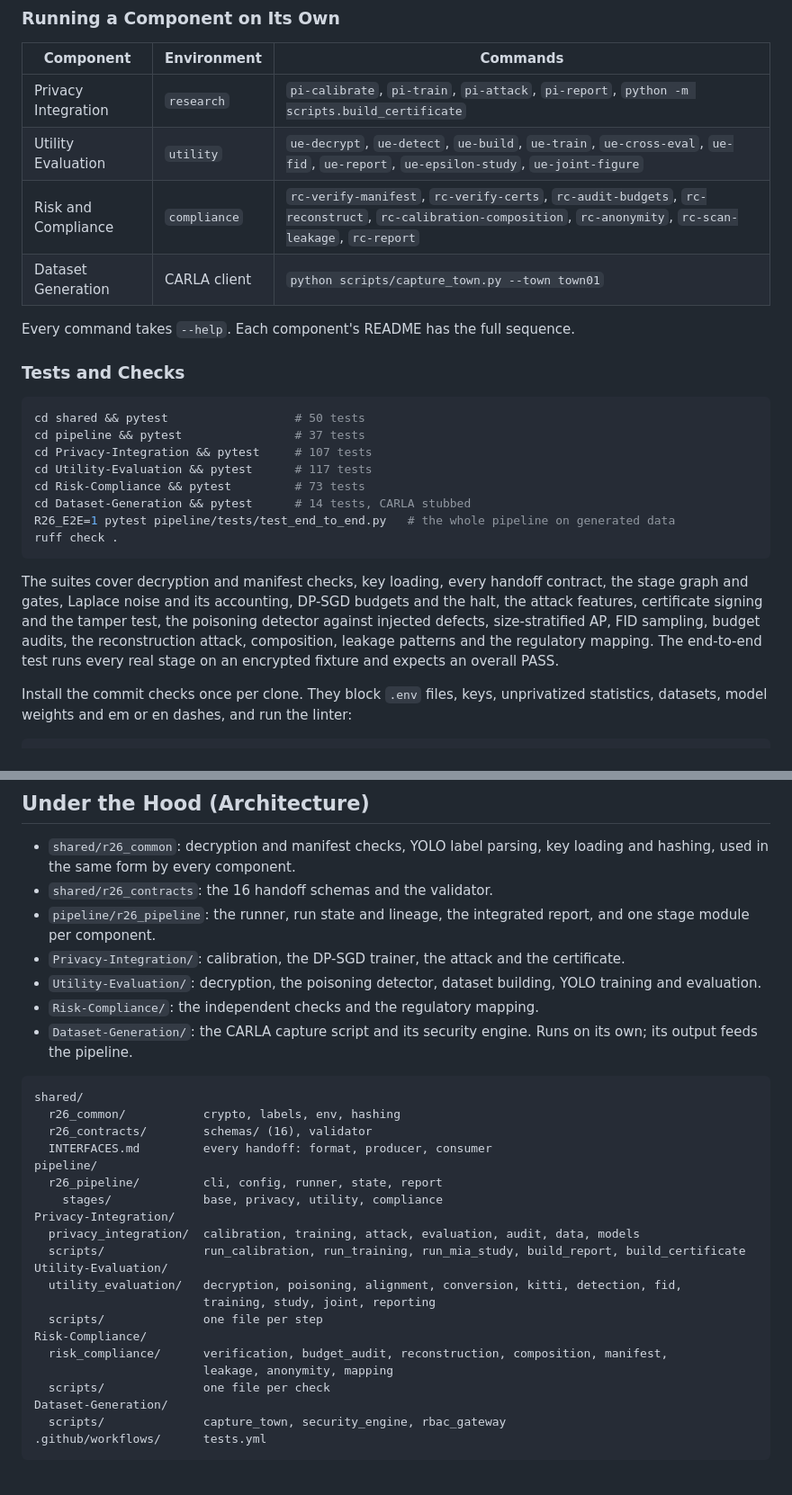
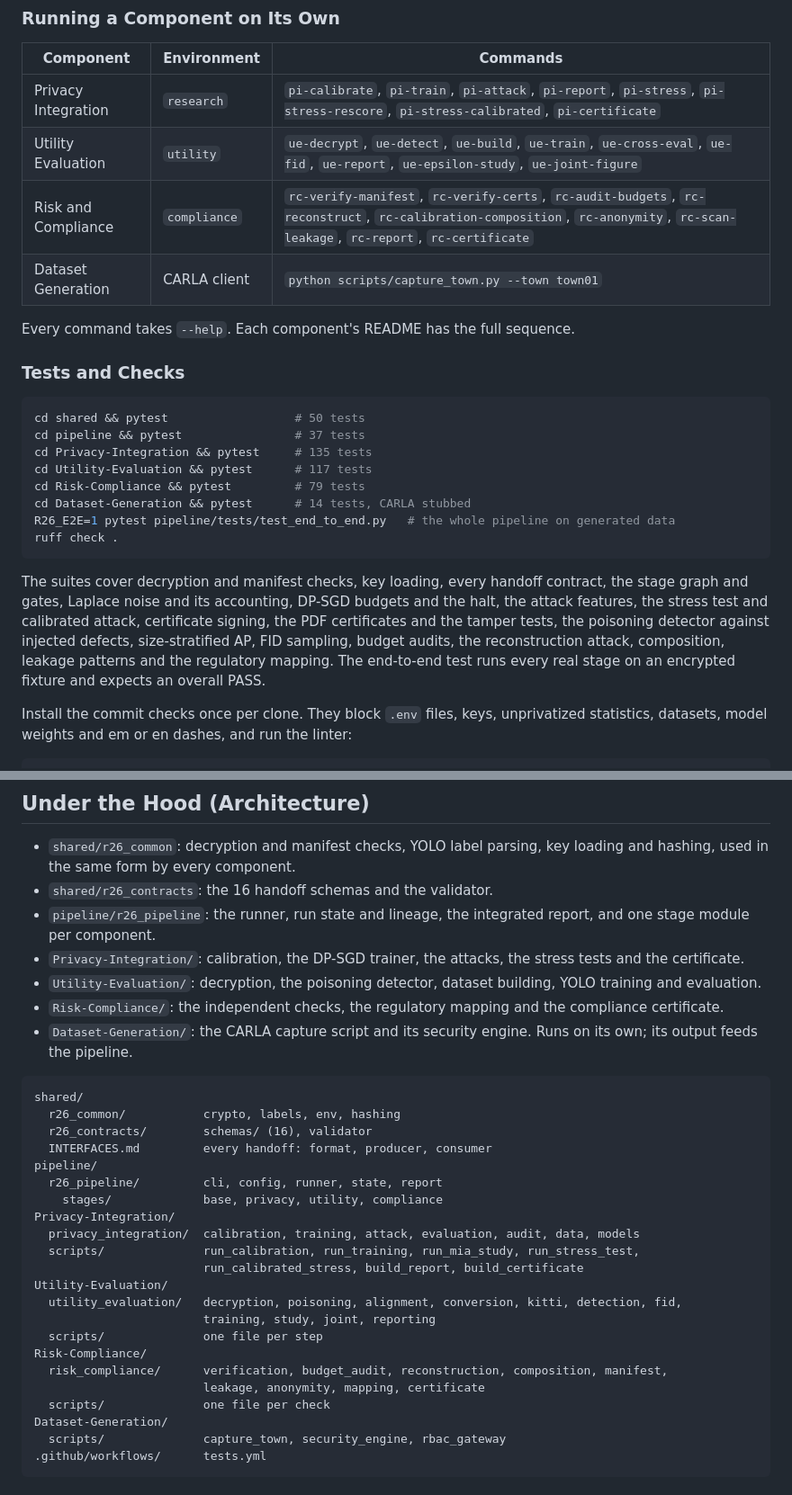
Before and after one commit to shndnth/R26-CS-010, a Markdown page: README.md, 2 parts joined by grey strips. Shown at 90% size. Rendered like a GitHub page.

Commit message:
Update the README with the stress tests and the certificates

````diff
--- a/README.md
+++ b/README.md
@@ -153,9 +156,9 @@ The integrated verdict is in `release/pipeline_report.json`:
 
 | Component | Environment | Commands |
 |---|---|---|
-| Privacy Integration | `research` | `pi-calibrate`, `pi-train`, `pi-attack`, `pi-report`, `python -m scripts.build_certificate` |
+| Privacy Integration | `research` | `pi-calibrate`, `pi-train`, `pi-attack`, `pi-report`, `pi-stress`, `pi-stress-rescore`, `pi-stress-calibrated`, `pi-certificate` |
 | Utility Evaluation | `utility` | `ue-decrypt`, `ue-detect`, `ue-build`, `ue-train`, `ue-cross-eval`, `ue-fid`, `ue-report`, `ue-epsilon-study`, `ue-joint-figure` |
-| Risk and Compliance | `compliance` | `rc-verify-manifest`, `rc-verify-certs`, `rc-audit-budgets`, `rc-reconstruct`, `rc-calibration-composition`, `rc-anonymity`, `rc-scan-leakage`, `rc-report` |
+| Risk and Compliance | `compliance` | `rc-verify-manifest`, `rc-verify-certs`, `rc-audit-budgets`, `rc-reconstruct`, `rc-calibration-composition`, `rc-anonymity`, `rc-scan-leakage`, `rc-report`, `rc-certificate` |
 | Dataset Generation | CARLA client | `python scripts/capture_town.py --town town01` |
 
 Every command takes `--help`. Each component's README has the full sequence.
@@ -165,15 +168,15 @@ Every command takes `--help`. Each component's README has the full sequence.
 ```bash
 cd shared && pytest                  # 50 tests
 cd pipeline && pytest                # 37 tests
-cd Privacy-Integration && pytest     # 107 tests
+cd Privacy-Integration && pytest     # 135 tests
 cd Utility-Evaluation && pytest      # 117 tests
-cd Risk-Compliance && pytest         # 73 tests
+cd Risk-Compliance && pytest         # 79 tests
 cd Dataset-Generation && pytest      # 14 tests, CARLA stubbed
 R26_E2E=1 pytest pipeline/tests/test_end_to_end.py   # the whole pipeline on generated data
 ruff check .
 ```
 
-The suites cover decryption and manifest checks, key loading, every handoff contract, the stage graph and gates, Laplace noise and its accounting, DP-SGD budgets and the halt, the attack features, certificate signing and the tamper test, the poisoning detector against injected defects, size-stratified AP, FID sampling, budget audits, the reconstruction attack, composition, leakage patterns and the regulatory mapping. The end-to-end test runs every real stage on an encrypted fixture and expects an overall PASS.
+The suites cover decryption and manifest checks, key loading, every handoff contract, the stage graph and gates, Laplace noise and its accounting, DP-SGD budgets and the halt, the attack features, the stress test and calibrated attack, certificate signing, the PDF certificates and the tamper tests, the poisoning detector against injected defects, size-stratified AP, FID sampling, budget audits, the reconstruction attack, composition, leakage patterns and the regulatory mapping. The end-to-end test runs every real stage on an encrypted fixture and expects an overall PASS.
 
 Install the commit checks once per clone. They block `.env` files, keys, unprivatized statistics, datasets, model weights and em or en dashes, and run the linter:
 
@@ -214,9 +217,9 @@ BSc (Hons) in Information Technology, specializing in Cyber Security. Sri Lanka
 * `shared/r26_common`: decryption and manifest checks, YOLO label parsing, key loading and hashing, used in the same form by every component.
 * `shared/r26_contracts`: the 16 handoff schemas and the validator.
 * `pipeline/r26_pipeline`: the runner, run state and lineage, the integrated report, and one stage module per component.
-* `Privacy-Integration/`: calibration, the DP-SGD trainer, the attack and the certificate.
+* `Privacy-Integration/`: calibration, the DP-SGD trainer, the attacks, the stress tests and the certificate.
 * `Utility-Evaluation/`: decryption, the poisoning detector, dataset building, YOLO training and evaluation.
-* `Risk-Compliance/`: the independent checks and the regulatory mapping.
+* `Risk-Compliance/`: the independent checks, the regulatory mapping and the compliance certificate.
 * `Dataset-Generation/`: the CARLA capture script and its security engine. Runs on its own; its output feeds the pipeline.
 
 ```
@@ -229,14 +232,15 @@ pipeline/
     stages/             base, privacy, utility, compliance
 Privacy-Integration/
   privacy_integration/  calibration, training, attack, evaluation, audit, data, models
-  scripts/              run_calibration, run_training, run_mia_study, build_report, build_certificate
+  scripts/              run_calibration, run_training, run_mia_study, run_stress_test,
+                        run_calibrated_stress, build_report, build_certificate
 Utility-Evaluation/
   utility_evaluation/   decryption, poisoning, alignment, conversion, kitti, detection, fid,
                         training, study, joint, reporting
   scripts/              one file per step
 Risk-Compliance/
   risk_compliance/      verification, budget_audit, reconstruction, composition, manifest,
-                        leakage, anonymity, mapping
+                        leakage, anonymity, mapping, certificate
   scripts/              one file per check
 Dataset-Generation/
   scripts/              capture_town, security_engine, rbac_gateway
````
Also changed, not shown: other parts of README.md (+8 -4 lines).
